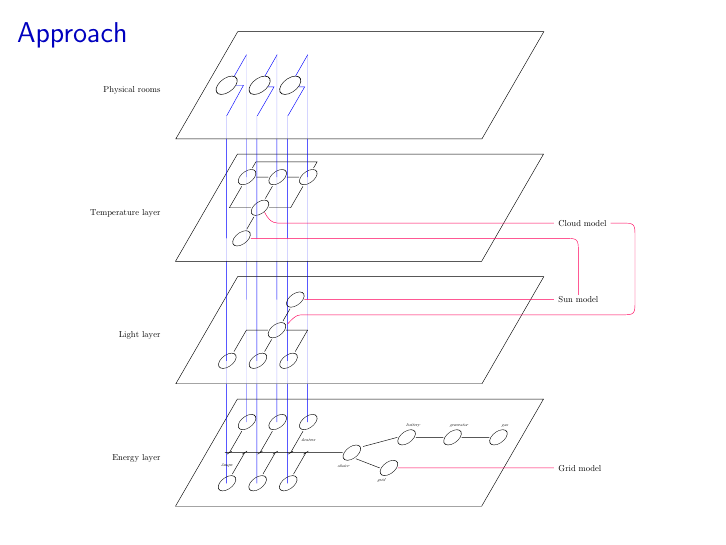
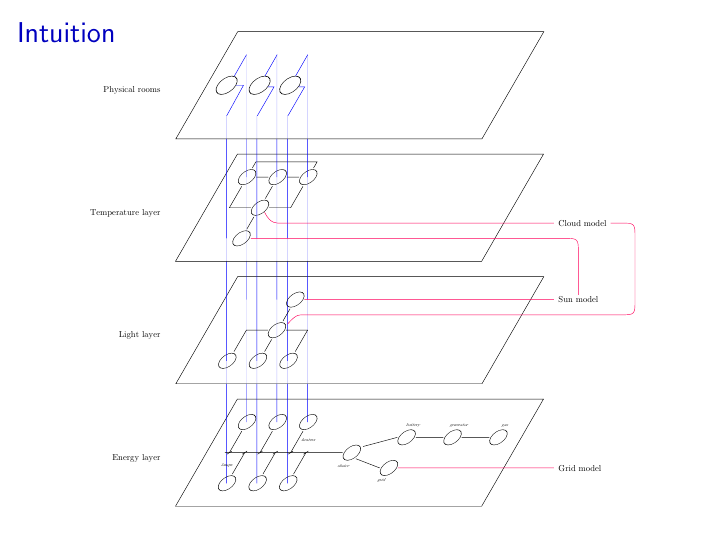
Before and after one commit to javigon/bisp, LaTeX slides (doc/presentation.tex): page 9 of 17. Compiled offline with pdfLaTeX.

Commit message:
Changed name of slide: Approach -> Intuition

```diff
--- a/doc/presentation.tex
+++ b/doc/presentation.tex
@@ -141,9 +141,9 @@
 \end{frame}
 
 %%%%%%%%%%%%%%%%%%%%%%%%%%%%%%%%%%%%%%%%%%%%%%%%%%%%%%%%%%%%%%%
-%%%%%%%%%%%%%%%%%%%%%%%%%%%%%%%%%%%%%%%%%%%%%%%%%%%%%% Approach
+%%%%%%%%%%%%%%%%%%%%%%%%%%%%%%%%%%%%%%%%%%%%%%%%%%%%% Intuition
 \begin{frame}
-  \frametitle{Approach}
+  \frametitle{Intuition}
 
   \vspace{-8mm}\begin{center}
     \scalebox{0.27}{\includeSVG{layers}}
```
